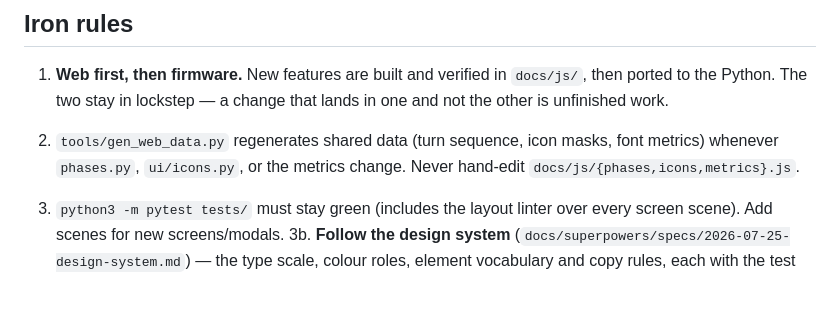
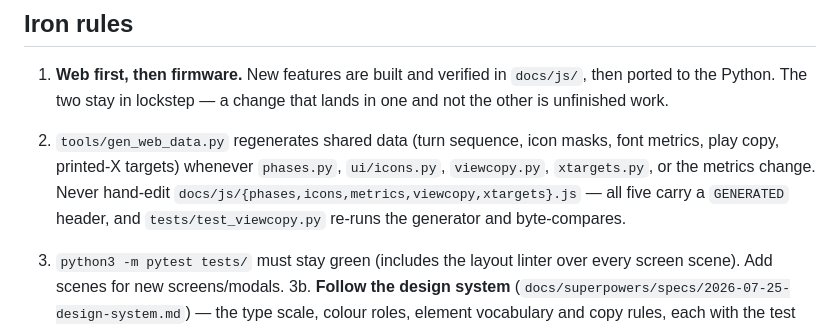
Before and after one commit to andrhamm/lotr-lcg-presto-hud, a Markdown page: CLAUDE.md, the part around the change. Drawn GitHub-style; blank space fills up the shorter version.

Commit message:
docs: correct the generated-file list and the test counts
CLAUDE.md's iron rule 2 named only {phases,icons,metrics}.js as generated, but
tools/gen_web_data.py also writes viewcopy.js and xtargets.js, and all five
carry the same GENERATED header and are byte-compared by tests/test_viewcopy.py.
Hand-editing either would have been silently reverted by the next build.

README claimed "266+ host tests incl. a 63-check layout linter"; the suite is
~2000 collected with a 14-rule linter over 114 screen scenes. TODO.md's 266 is
a dated changelog entry recording the count at that time and is left alone.

Co-Authored-By: Claude Opus 5 <noreply@anthropic.com>

```diff
--- a/CLAUDE.md
+++ b/CLAUDE.md
@@ -14,8 +14,11 @@ implementations:
    `docs/js/`, then ported to the Python. The two stay in lockstep —
    a change that lands in one and not the other is unfinished work.
 2. `tools/gen_web_data.py` regenerates shared data (turn sequence, icon
-   masks, font metrics) whenever `phases.py`, `ui/icons.py`, or the metrics
-   change. Never hand-edit `docs/js/{phases,icons,metrics}.js`.
+   masks, font metrics, play copy, printed-X targets) whenever `phases.py`,
+   `ui/icons.py`, `viewcopy.py`, `xtargets.py`, or the metrics change. Never
+   hand-edit `docs/js/{phases,icons,metrics,viewcopy,xtargets}.js` — all five
+   carry a `GENERATED` header, and `tests/test_viewcopy.py` re-runs the
+   generator and byte-compares.
 3. `python3 -m pytest tests/` must stay green (includes the layout linter
    over every screen scene). Add scenes for new screens/modals.
 3b. **Follow the design system**
```
Also changed, not shown: README.md (+1 -1 lines).
